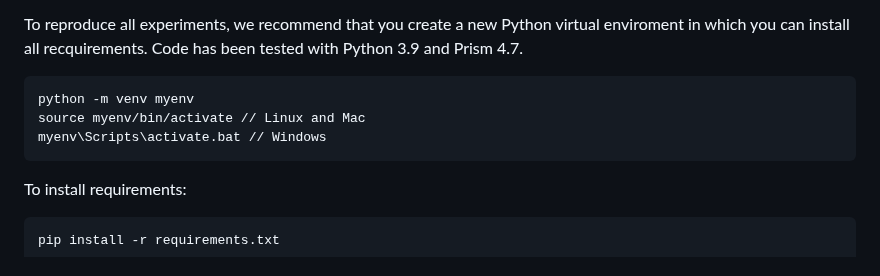
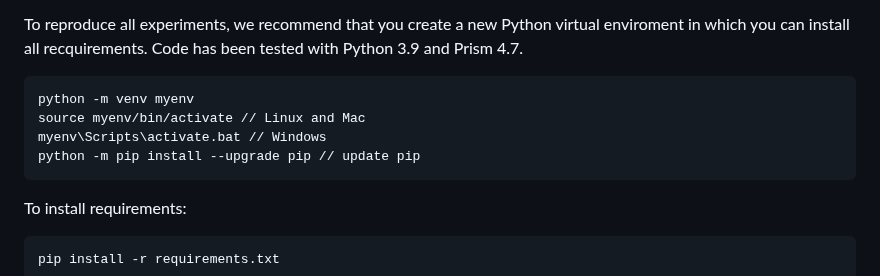
Before and after one commit to DES-Lab/Learning-Environment-Models-with-Continuous-Stochastic-Dynamics, a Markdown page: README.md, the part around the change. Drawn GitHub-style.

Commit message:
add update pip

````diff
--- a/README.md
+++ b/README.md
@@ -11,6 +11,7 @@ Code has been tested with Python 3.9 and Prism 4.7.
 python -m venv myenv
 source myenv/bin/activate // Linux and Mac
 myenv\Scripts\activate.bat // Windows
+python -m pip install --upgrade pip // update pip
 ```
 To install requirements:
 ```
````
